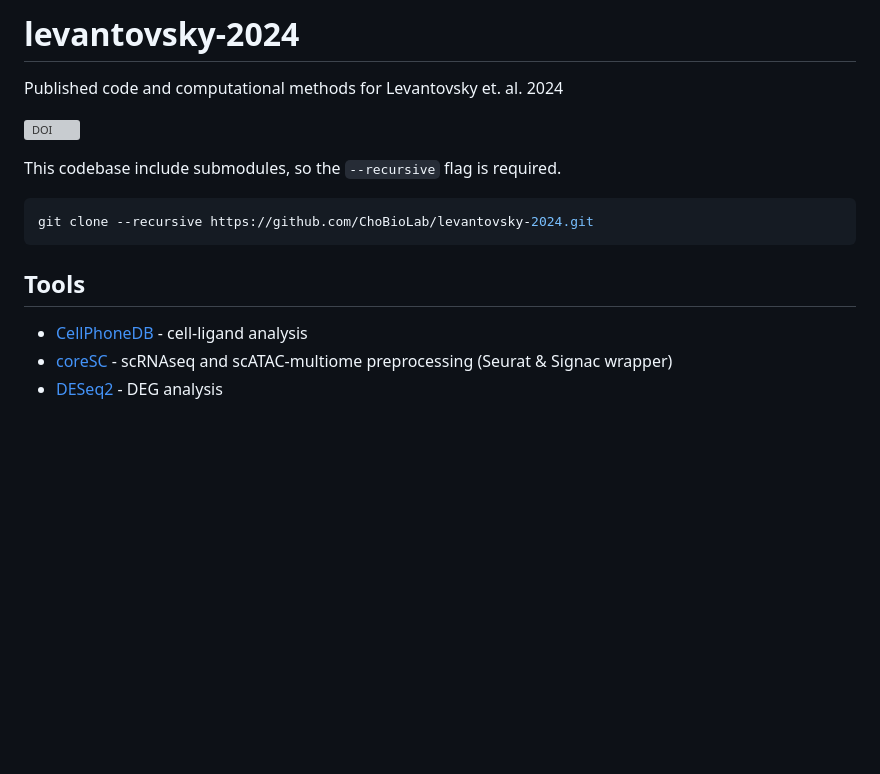
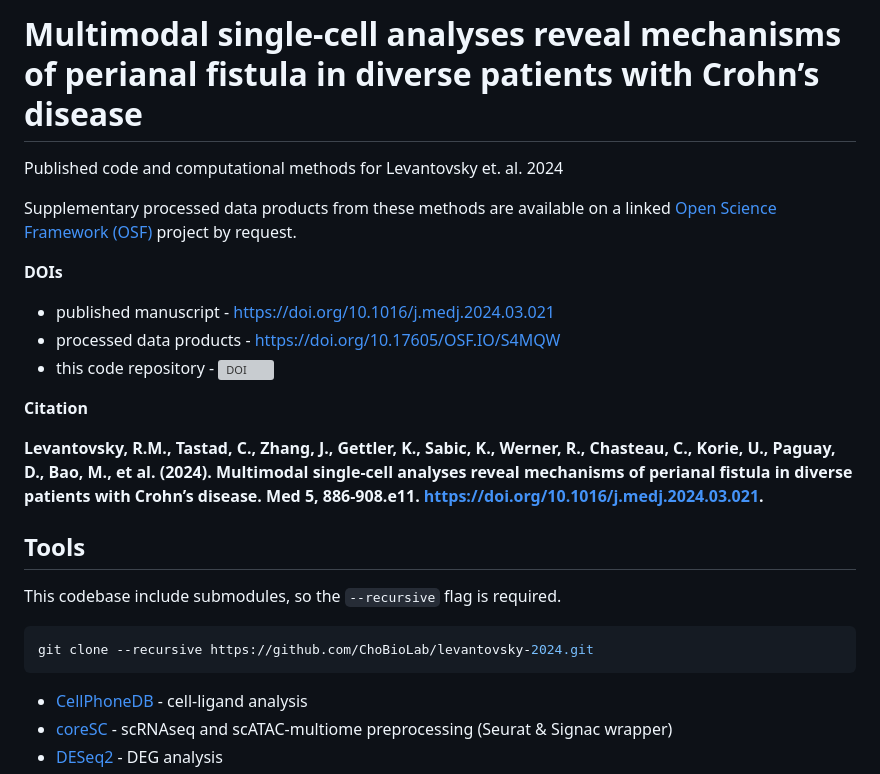
Before and after one commit to ChoBioLab/levantovsky-2024, a Markdown page: README.md, the part around the change. Drawn GitHub-style; blank space fills up the shorter version; grey boxes are pictures that could not be loaded.

Commit message:
Update README.md
added link to osf project

````diff
--- a/README.md
+++ b/README.md
@@ -1,7 +1,19 @@
-# levantovsky-2024
+# Multimodal single-cell analyses reveal mechanisms of perianal fistula in diverse patients with Crohn’s disease
 Published code and computational methods for Levantovsky et. al. 2024
 
-[![DOI](https://zenodo.org/badge/624900220.svg)](https://zenodo.org/doi/10.5281/zenodo.10729881)
+Supplementary processed data products from these methods are available on a linked [Open Science Framework (OSF)](https://osf.io/s4mqw/) project by request.
+
+**DOIs**
+
+- published manuscript - https://doi.org/10.1016/j.medj.2024.03.021
+- processed data products - https://doi.org/10.17605/OSF.IO/S4MQW
+- this code repository - [![DOI](https://zenodo.org/badge/624900220.svg)](https://zenodo.org/doi/10.5281/zenodo.10729881)
+
+**Citation**
+
+**Levantovsky, R.M., Tastad, C., Zhang, J., Gettler, K., Sabic, K., Werner, R., Chasteau, C., Korie, U., Paguay, D., Bao, M., et al. (2024). Multimodal single-cell analyses reveal mechanisms of perianal fistula in diverse patients with Crohn’s disease. Med 5, 886-908.e11. https://doi.org/10.1016/j.medj.2024.03.021.**
+
+## Tools
 
 This codebase include submodules, so the `--recursive` flag is required.
 
@@ -9,7 +21,6 @@ This codebase include submodules, so the `--recursive` flag is required.
 git clone --recursive https://github.com/ChoBioLab/levantovsky-2024.git
 ```
 
-## Tools
 - [CellPhoneDB](https://github.com/Teichlab/cellphonedb) - cell-ligand analysis
 - [coreSC](https://github.com/ChoBioLab/coreSC) - scRNAseq and scATAC-multiome preprocessing (Seurat & Signac wrapper)
 - [DESeq2](https://github.com/mikelove/DESeq2) - DEG analysis
````
